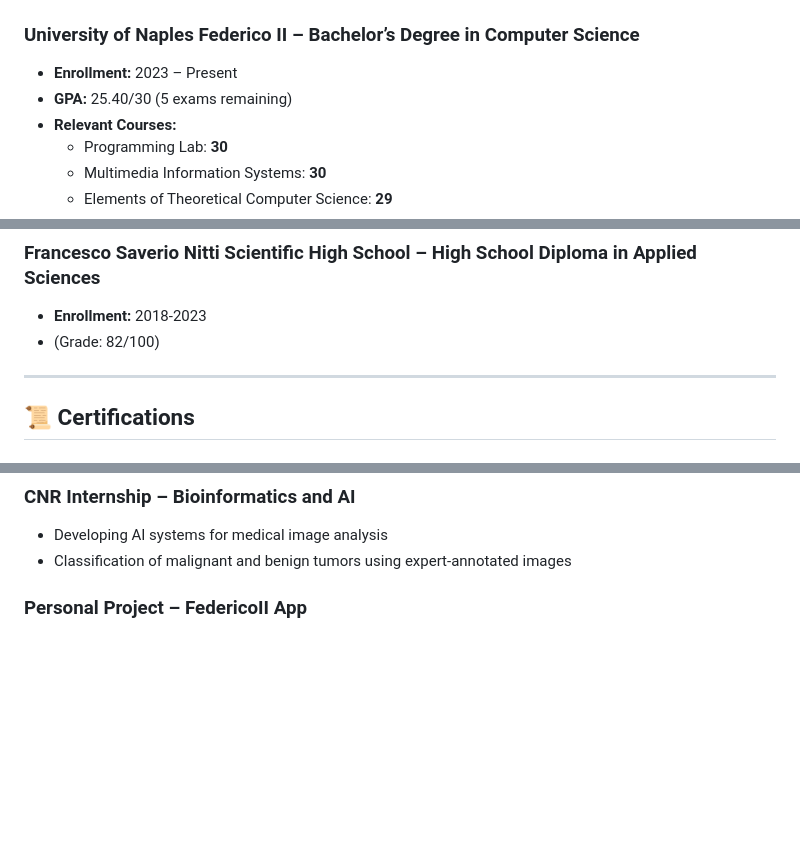
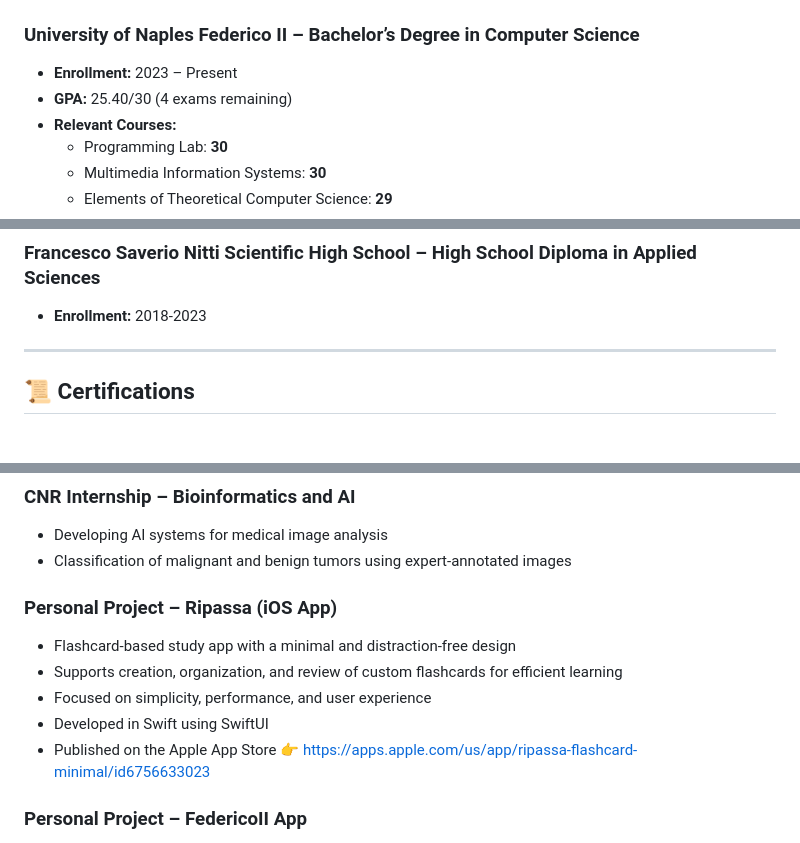
Before and after one commit to PierfrancescoAmendola/PierfrancescoAmendola, a Markdown page: README.md, 3 parts joined by grey strips. Drawn GitHub-style; blank space fills up the shorter version.

Commit message:
Revise GPA and add Ripassa iOS app information
Updated GPA and added new personal project details.

```diff
--- a/README.md
+++ b/README.md
@@ -22,7 +22,7 @@ Computer Science student passionate about software development and artificial in
 
 ### **University of Naples Federico II** – Bachelor’s Degree in Computer Science
 * **Enrollment:** 2023 – Present
-* **GPA:** 25.40/30 (5 exams remaining)
+* **GPA:** 25.40/30 (4 exams remaining)
 * **Relevant Courses:**
     * Programming Lab: **30**
     * Multimedia Information Systems: **30**
@@ -38,7 +38,6 @@ Computer Science student passionate about software development and artificial in
 
 ### **Francesco Saverio Nitti Scientific High School** – High School Diploma in Applied Sciences
 * **Enrollment:** 2018-2023
-* (Grade: 82/100)
 
 
 ---
@@ -77,6 +76,14 @@ Successfully completed the **Cisco Cybersecurity Scholarship 2023**, an advanced
 ### CNR Internship – Bioinformatics and AI
 * Developing AI systems for medical image analysis
 * Classification of malignant and benign tumors using expert-annotated images
+
+### Personal Project – Ripassa (iOS App)
+* Flashcard-based study app with a minimal and distraction-free design
+* Supports creation, organization, and review of custom flashcards for efficient learning
+* Focused on simplicity, performance, and user experience
+* Developed in Swift using SwiftUI
+* Published on the Apple App Store
+👉 https://apps.apple.com/us/app/ripassa-flashcard-minimal/id6756633023
 
 ### Personal Project – FedericoII App
 * Mobile app for Federico II students with features for finding classrooms, schedules, departments, calculating grades, and predicting future results
```
